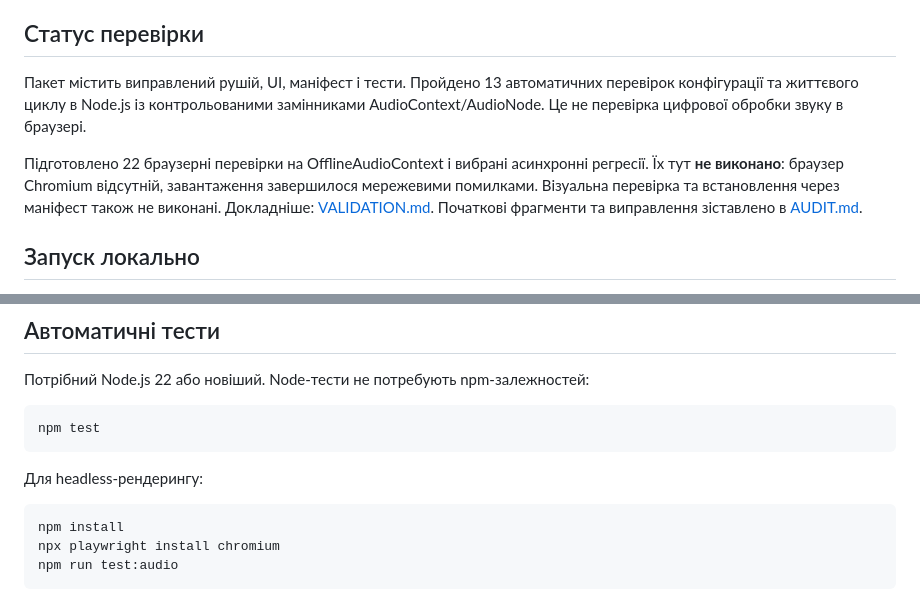
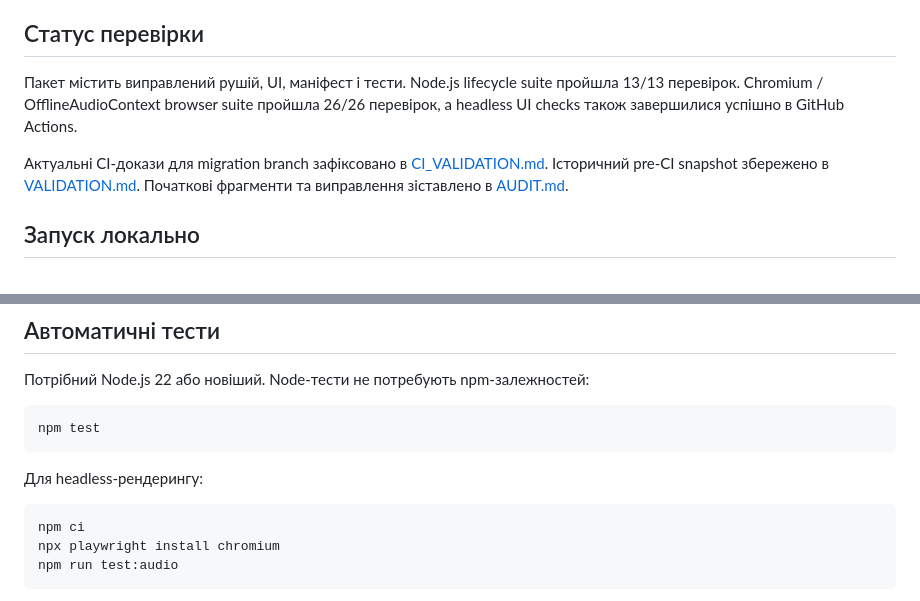
Before and after one commit to hronoaza/studio, a Markdown page: apps/audio-studio/README.md, 2 parts joined by grey strips. GitHub-like rendering.

Commit message:
docs: align audio studio README with validated CI

````diff
--- a/apps/audio-studio/README.md
+++ b/apps/audio-studio/README.md
@@ -4,9 +4,9 @@
 
 ## Статус перевірки
 
-Пакет містить виправлений рушій, UI, маніфест і тести. Пройдено 13 автоматичних перевірок конфігурації та життєвого циклу в Node.js із контрольованими замінниками AudioContext/AudioNode. Це не перевірка цифрової обробки звуку в браузері.
+Пакет містить виправлений рушій, UI, маніфест і тести. Node.js lifecycle suite пройшла 13/13 перевірок. Chromium / OfflineAudioContext browser suite пройшла 26/26 перевірок, а headless UI checks також завершилися успішно в GitHub Actions.
 
-Підготовлено 22 браузерні перевірки на OfflineAudioContext і вибрані асинхронні регресії. Їх тут **не виконано**: браузер Chromium відсутній, завантаження завершилося мережевими помилками. Візуальна перевірка та встановлення через маніфест також не виконані. Докладніше: [VALIDATION.md](../../docs/provenance/migrations/audio-studio-1.1/VALIDATION.md). Початкові фрагменти та виправлення зіставлено в [AUDIT.md](../../docs/provenance/migrations/audio-studio-1.1/AUDIT.md).
+Актуальні CI-докази для migration branch зафіксовано в [CI_VALIDATION.md](../../docs/provenance/migrations/audio-studio-1.1/CI_VALIDATION.md). Історичний pre-CI snapshot збережено в [VALIDATION.md](../../docs/provenance/migrations/audio-studio-1.1/VALIDATION.md). Початкові фрагменти та виправлення зіставлено в [AUDIT.md](../../docs/provenance/migrations/audio-studio-1.1/AUDIT.md).
 
 ## Запуск локально
 
@@ -94,7 +94,7 @@ npm test
 Для headless-рендерингу:
 
 ```bash
-npm install
+npm ci
 npx playwright install chromium
 npm run test:audio
 ```
````
